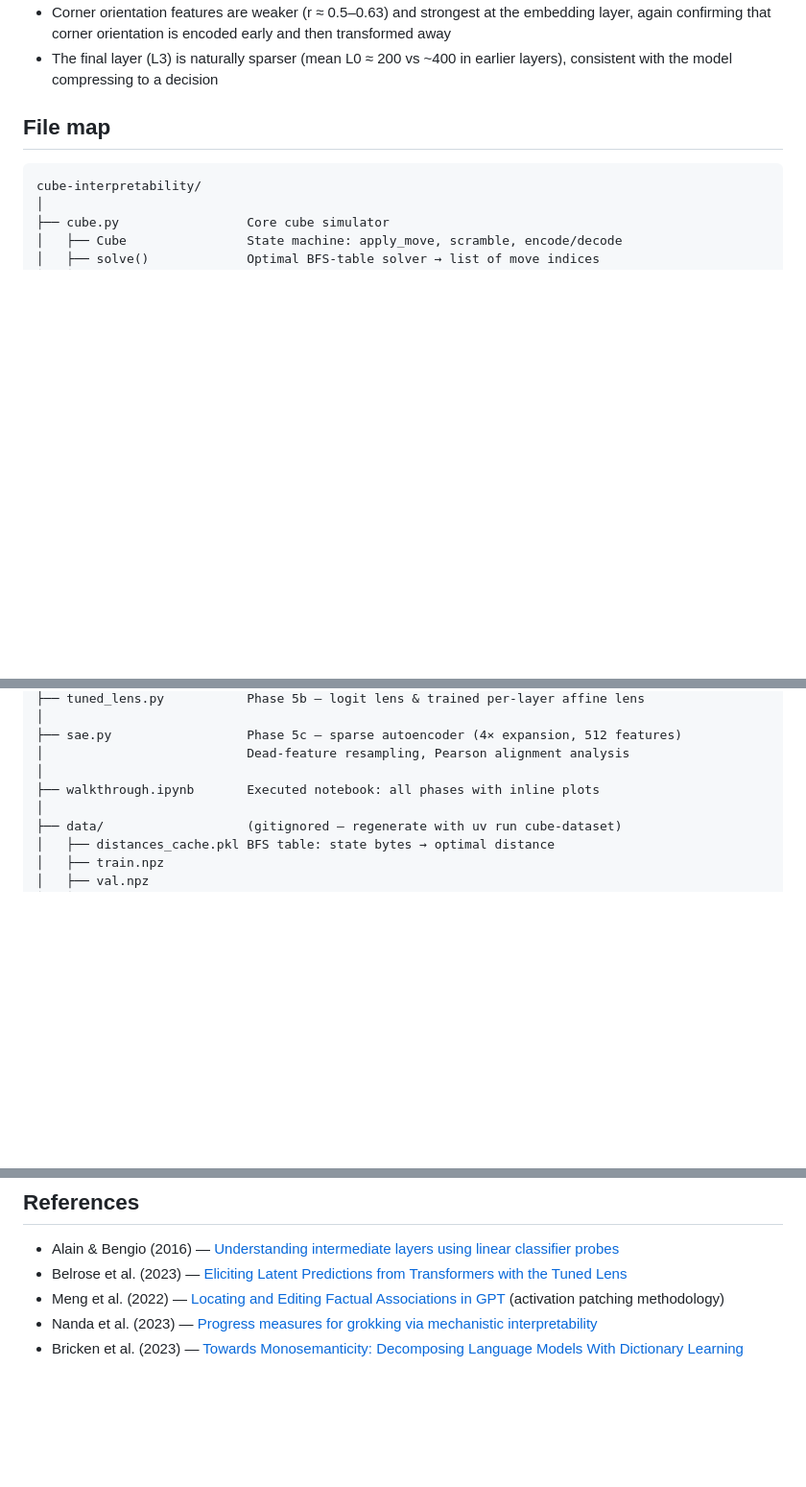
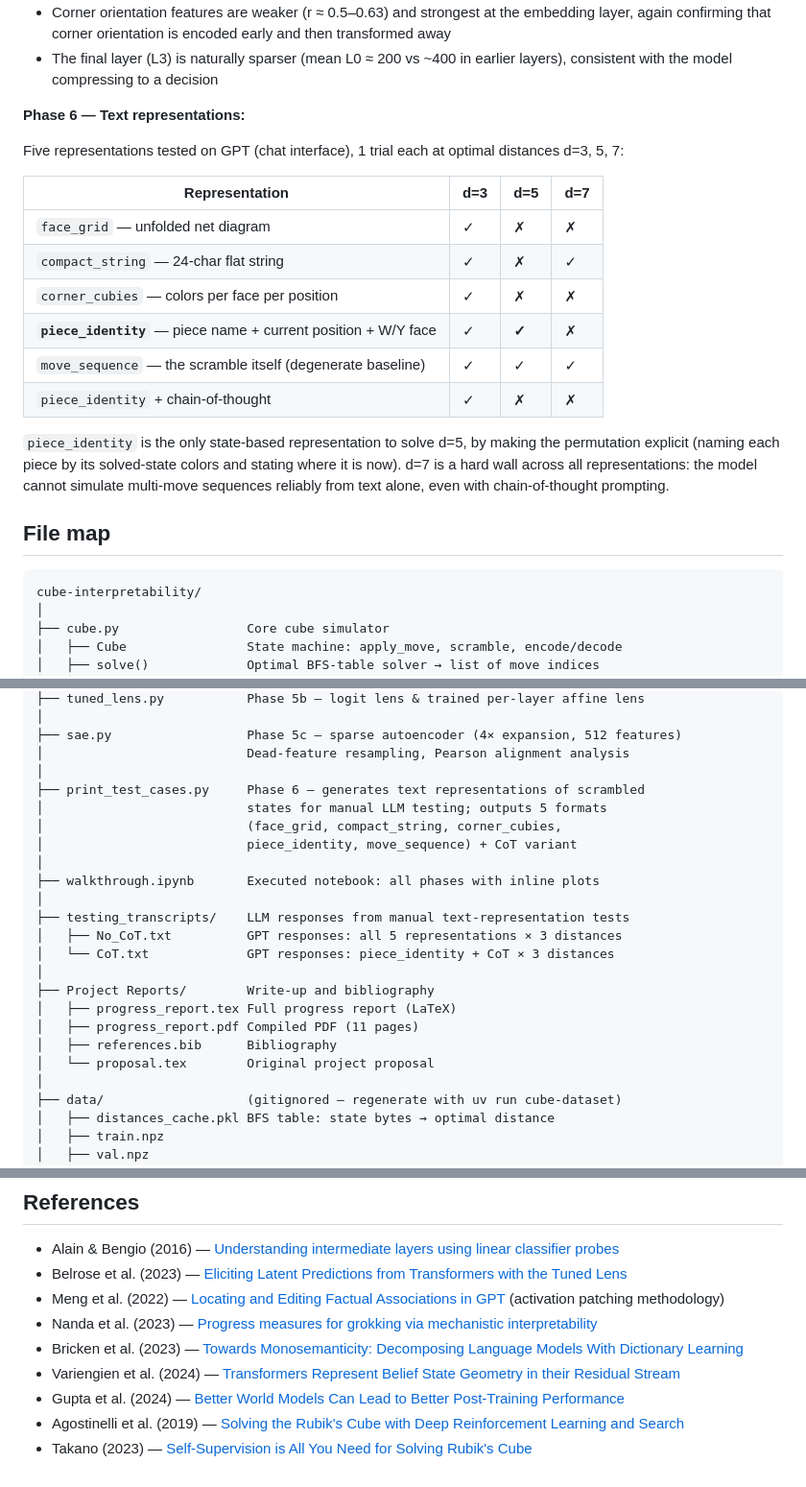
Before and after one commit to cole-mcguire/cube-interpretability, a Markdown page: README.md, 3 parts joined by grey strips. Shown at 96% size. Rendered like a GitHub page; blank space fills up the shorter version.

Commit message:
Update README: add Phase 6 text representation results and new files

```diff
--- a/README.md
+++ b/README.md
@@ -39,6 +40,21 @@ The model is effectively a linear classifier over its own embedded state, but th
 - Symmetric face pairs (U/D, F/B, L/R) consistently share the same top SAE features — the model treats geometrically equivalent face pairs identically
 - Corner orientation features are weaker (r ≈ 0.5–0.63) and strongest at the embedding layer, again confirming that corner orientation is encoded early and then transformed away
 - The final layer (L3) is naturally sparser (mean L0 ≈ 200 vs ~400 in earlier layers), consistent with the model compressing to a decision
+
+**Phase 6 — Text representations:**
+
+Five representations tested on GPT (chat interface), 1 trial each at optimal distances d=3, 5, 7:
+
+| Representation | d=3 | d=5 | d=7 |
+|---|---|---|---|
+| `face_grid` — unfolded net diagram | ✓ | ✗ | ✗ |
+| `compact_string` — 24-char flat string | ✓ | ✗ | ✓ |
+| `corner_cubies` — colors per face per position | ✓ | ✗ | ✗ |
+| **`piece_identity`** — piece name + current position + W/Y face | ✓ | **✓** | ✗ |
+| `move_sequence` — the scramble itself (degenerate baseline) | ✓ | ✓ | ✓ |
+| `piece_identity` + chain-of-thought | ✓ | ✗ | ✗ |
+
+`piece_identity` is the only state-based representation to solve d=5, by making the permutation explicit (naming each piece by its solved-state colors and stating where it is now). d=7 is a hard wall across all representations: the model cannot simulate multi-move sequences reliably from text alone, even with chain-of-thought prompting.
 
 ## File map
 
@@ -74,7 +90,22 @@ cube-interpretability/
 ├── sae.py                  Phase 5c — sparse autoencoder (4× expansion, 512 features)
 │                           Dead-feature resampling, Pearson alignment analysis
 │
+├── print_test_cases.py     Phase 6 — generates text representations of scrambled
+│                           states for manual LLM testing; outputs 5 formats
+│                           (face_grid, compact_string, corner_cubies,
+│                           piece_identity, move_sequence) + CoT variant
+│
 ├── walkthrough.ipynb       Executed notebook: all phases with inline plots
+│
+├── testing_transcripts/    LLM responses from manual text-representation tests
+│   ├── No_CoT.txt          GPT responses: all 5 representations × 3 distances
+│   └── CoT.txt             GPT responses: piece_identity + CoT × 3 distances
+│
+├── Project Reports/        Write-up and bibliography
+│   ├── progress_report.tex Full progress report (LaTeX)
+│   ├── progress_report.pdf Compiled PDF (11 pages)
+│   ├── references.bib      Bibliography
+│   └── proposal.tex        Original project proposal
 │
 ├── data/                   (gitignored — regenerate with uv run cube-dataset)
 │   ├── distances_cache.pkl BFS table: state bytes → optimal distance
@@ -194,3 +228,7 @@ U U' U2 | D D' D2 | F F' F2 | B B' B2 | L L' L2 | R R' R2
 - Meng et al. (2022) — [Locating and Editing Factual Associations in GPT](https://arxiv.org/abs/2202.05262) (activation patching methodology)
 - Nanda et al. (2023) — [Progress measures for grokking via mechanistic interpretability](https://arxiv.org/abs/2301.05217)
 - Bricken et al. (2023) — [Towards Monosemanticity: Decomposing Language Models With Dictionary Learning](https://transformer-circuits.pub/2023/monosemantic-features)
+- Variengien et al. (2024) — [Transformers Represent Belief State Geometry in their Residual Stream](https://arxiv.org/abs/2405.15943)
+- Gupta et al. (2024) — [Better World Models Can Lead to Better Post-Training Performance](https://arxiv.org/abs/2512.03400)
+- Agostinelli et al. (2019) — [Solving the Rubik's Cube with Deep Reinforcement Learning and Search](https://www.nature.com/articles/s42256-019-0070-z)
+- Takano (2023) — [Self-Supervision is All You Need for Solving Rubik's Cube](https://arxiv.org/abs/2106.03157)
```
Also changed, not shown: other parts of README.md (+5 -1 lines).
